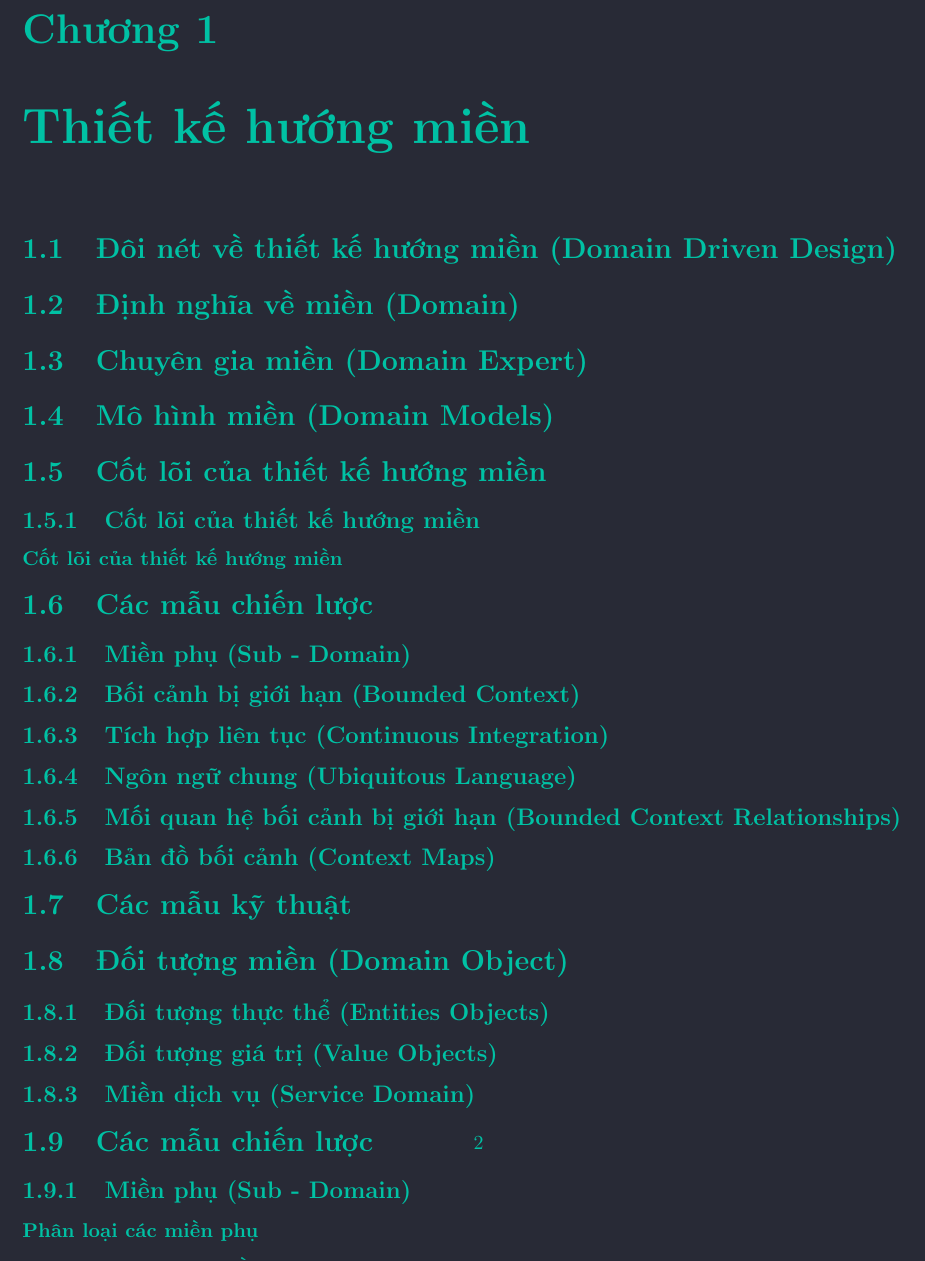
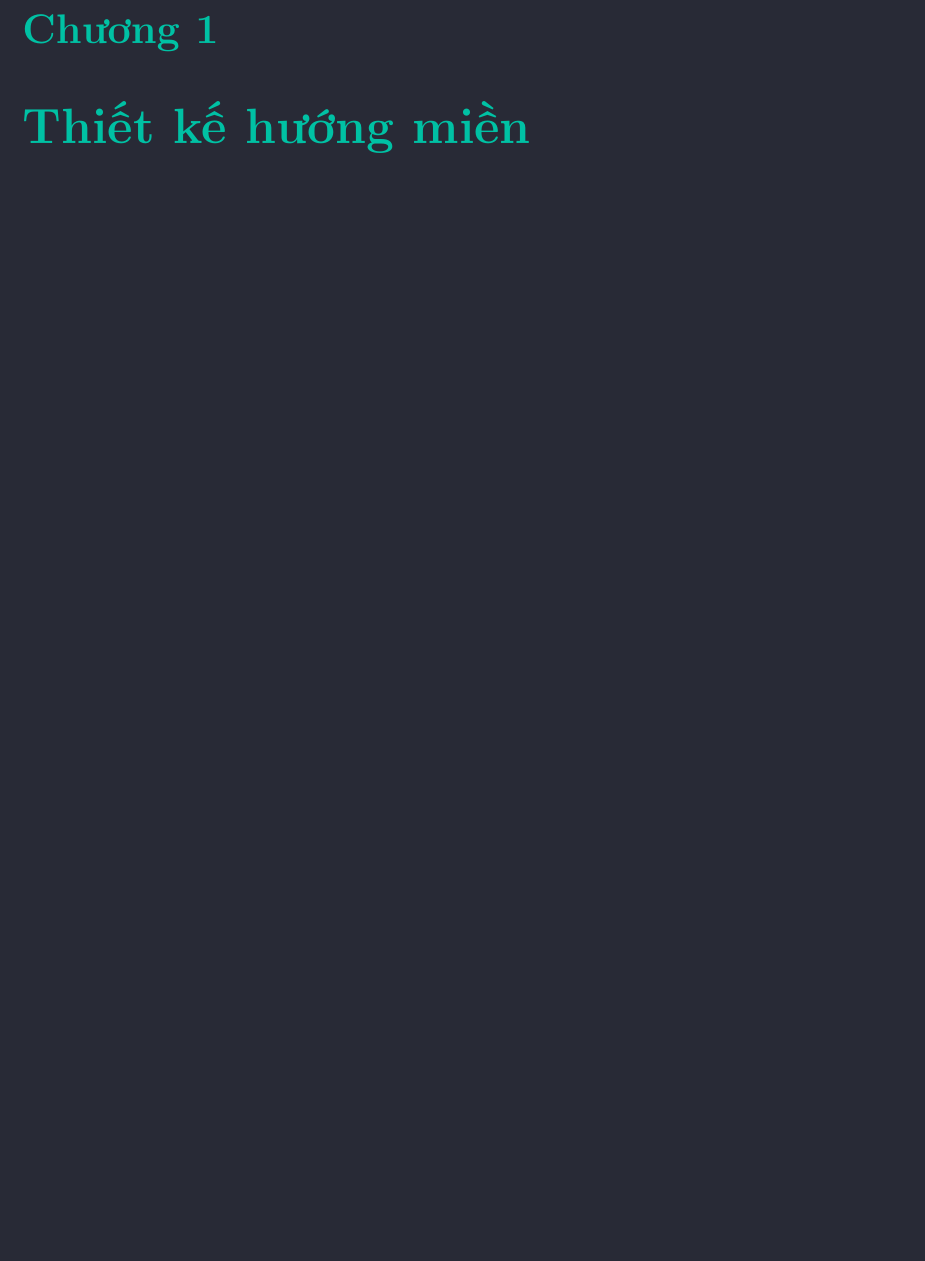
Before and after one commit to vvn20206205/report, a LaTeX document (baocao/main.tex): part of page 2 of 2 before the commit and part of the page after it, cut so that both start at the same text, the shorter picture padded with empty space. Compiled offline with pdfLaTeX.

Commit message:
VuVanNghia20206205

```diff
--- a/baocao/main.tex
+++ b/baocao/main.tex
@@ -111,94 +111,80 @@
 %# Thiết kế hướng miền
 %#%%%%%%%%%%%%%%%%%%%%%%%%%%%%
 \chapter{Thiết kế hướng miền}
-\section{Đôi nét về thiết kế hướng miền (Domain Driven Design)}
-\section{Định nghĩa về miền (Domain)}
-\section{Chuyên gia miền (Domain Expert)}
-\section{Mô hình miền (Domain Models)}
-\section{Cốt lõi của thiết kế hướng miền}
-\subsection{Cốt lõi của thiết kế hướng miền}
-\subsubsection{Cốt lõi của thiết kế hướng miền}
-\section{Các mẫu chiến lược}
-\subsection{Miền phụ (Sub - Domain)}
-\subsection{Bối cảnh bị giới hạn (Bounded Context)}
-\subsection{Tích hợp liên tục (Continuous Integration)}
-\subsection{Ngôn ngữ chung (Ubiquitous Language)}
-\subsection{Mối quan hệ bối cảnh bị giới hạn (Bounded Context Relationships)}
-\subsection{Bản đồ bối cảnh (Context Maps)}
-\section{Các mẫu kỹ thuật} \label{section:cac_mau_ky_thuat}
-\section{Đối tượng miền (Domain Object)}
-\subsection{Đối tượng thực thể (Entities Objects)}
+% \section{Đôi nét về thiết kế hướng miền (Domain Driven Design)}
+% \subsection{Định nghĩa về miền (Domain)}
+% \subsection{Chuyên gia miền (Domain Expert)}
+% \subsection{Mô hình miền (Domain Models)}
+% \subsection{Cốt lõi của thiết kế hướng miền}
+
+% \section{Các mẫu chiến lược trong thiết kế hướng miền}
+% \subsection{Miền phụ (Sub - Domain)}
+% \subsection{Bối cảnh bị giới hạn (Bounded Context)}
+% \subsection{Tích hợp liên tục (Continuous Integration)}
+% \subsection{Ngôn ngữ chung (Ubiquitous Language)}
+% \subsection{Mối quan hệ bối cảnh bị giới hạn (Bounded Context Relationships)}
+% \subsection{Bản đồ bối cảnh (Context Maps)}
+
+% \section{Các mẫu kỹ thuật} \label{section:cac_mau_ky_thuat}
+% \section{Đối tượng miền (Domain Object)}
 % \subsection{Đối tượng thực thể (Entities Objects)}
-\subsection{Đối tượng giá trị (Value Objects)}
-\subsection{Miền dịch vụ (Service Domain)}
-% \subsubsection{xxxxxxx}
-% \subsubsection{xxxxxxx}
-\section{Các mẫu chiến lược}
-% \item \nameref{subsection:51}
-\subsection{Miền phụ (Sub - Domain)} \label{subsection:51}
-\subsubsection{Phân loại các miền phụ}
-\subsubsection{Cách xác định các miền phụ}
-% \subsubsection{Mô tả cách xác định các miền phụ}
-% % \subsection{Áp dụng phân loại miền phụ trong đồ án này}
-% \subsubsection{Áp dụng phân loại miền phụ trong đồ án này}
-% \subsubsection{Áp dụng phân loại miền phụ trong đồ án này}
-% \subsubsection{Áp dụng phân loại miền phụ trong đồ án này}
-% \subsubsection{Áp dụng phân loại miền phụ trong đồ án này}
-% \subsubsection{Áp dụng phân loại miền phụ trong đồ án này}
-% \subsubsection{Áp dụng phân loại miền phụ trong đồ án này}
-% \subsubsection{Áp dụng phân loại miền phụ trong đồ án này}
-% \subsubsection{Áp dụng phân loại miền phụ trong đồ án này}
-% \subsubsection{Áp dụng phân loại miền phụ trong đồ án này}
-% \subsubsection{Áp dụng phân loại miền phụ trong đồ án này}
-% \subsubsection{Áp dụng phân loại miền phụ trong đồ án này}
-% \subsubsection{Áp dụng phân loại miền phụ trong đồ án này}
-% \subsubsection{Áp dụng phân loại miền phụ trong đồ án này}
-% \section{Các mẫu kỹ thuật của thiết kế hướng miền}
-\section{DDD}
-\section{DDD}
-\section{DDD}
-\section{DDD}
-\section{DDD}
-% \section{Mô hình miền (Domain Models)}
-% \section{Bối cảnh bị giới hạn (Bounded Context)}
-\subsubsection{Cách xác định bối cảnh bị giới hạn}
-\subsubsection{Áp dụng xác định bối cảnh bị giới hạn trong đồ án này}
-\subsubsection{Áp dụng xác định bối cảnh bị giới hạn trong đồ án này}
-\subsubsection{Áp dụng xác định bối cảnh bị giới hạn trong đồ án này}
-\subsubsection{Áp dụng xác định bối cảnh bị giới hạn trong đồ án này}
-\subsubsection{Áp dụng xác định bối cảnh bị giới hạn trong đồ án này}
-\subsubsection{Áp dụng xác định bối cảnh bị giới hạn trong đồ án này}
-\subsubsection{Áp dụng xác định bối cảnh bị giới hạn trong đồ án này}
-\subsubsection{Áp dụng xác định bối cảnh bị giới hạn trong đồ án này}
-\subsubsection{Áp dụng xác định bối cảnh bị giới hạn trong đồ án này}
-\subsubsection{Áp dụng xác định bối cảnh bị giới hạn trong đồ án này}
-\subsubsection{Áp dụng xác định bối cảnh bị giới hạn trong đồ án này}
-\subsubsection{Áp dụng xác định bối cảnh bị giới hạn trong đồ án này}
-% \section{Ngôn ngữ chung (Ubiquitous Language)}
-\subsubsection{Một số đặc điểm của ngôn ngữ chung}
-% \section{Bản đồ bối cảnh (Context Maps)}
-% \section{Các mối quan hệ bối cảnh bị giới hạn}
-% \subsection{Mối quan hệ đối xứng (Symmetric Relationship)}
-% \subsubsection{Mô hình riêng biệt (Separate Ways)}
-% \subsubsection{Mô hình hạt nhân chung (Shared Kernel)}
-% \subsection{Mối quan hệ bất đối xứng (Asymmetric Relationship)}
-% \subsubsection{Mô hình khách hàng - nhà cung cấp (Customer - Supplier)}
-% \subsubsection{Mô hình tuân thủ (Conformist)}
-% \subsubsection{Mô hình chống đổ vỡ (Anti Corruption Layer)}
-% \subsection{Mối quan hệ 1 - nhiều (One to Many Relationship)}
-% \subsubsection{Dịch vụ máy chủ mở (Open Host Service)}
-% \subsubsection{Ngôn ngữ được xuất bản (Published Language)}
-% \section{Áp dụng về các mối quan hệ bối cảnh bị giới hạn}
-\section{Đối tượng miền (Domain Object)}
-\subsection{Đối tượng thực thể (Entities Objects)}
+% % \subsection{Đối tượng thực thể (Entities Objects)}
+% \subsection{Đối tượng giá trị (Value Objects)}
+% \subsection{Miền dịch vụ (Service Domain)}
+% % \subsubsection{xxxxxxx}
+% % \subsubsection{xxxxxxx}
+% \section{Các mẫu chiến lược}
+% % \item \nameref{subsection:51}
+% \subsection{Miền phụ (Sub - Domain)} \label{subsection:51}
+% \subsubsection{Phân loại các miền phụ}
+% \subsubsection{Cách xác định các miền phụ}
+% % \subsubsection{Mô tả cách xác định các miền phụ}
+% \section{Các mẫu kỹ thuật trong thiết kế hướng miền}
+% \section{DDD}
+% \section{DDD}
+% \section{DDD}
+% \section{DDD}
+% \section{DDD}
+% % \section{Mô hình miền (Domain Models)}
+% % \section{Bối cảnh bị giới hạn (Bounded Context)}
+% \subsubsection{Cách xác định bối cảnh bị giới hạn}
+% \subsubsection{Áp dụng xác định bối cảnh bị giới hạn trong đồ án này}
+% \subsubsection{Áp dụng xác định bối cảnh bị giới hạn trong đồ án này}
+% \subsubsection{Áp dụng xác định bối cảnh bị giới hạn trong đồ án này}
+% \subsubsection{Áp dụng xác định bối cảnh bị giới hạn trong đồ án này}
+% \subsubsection{Áp dụng xác định bối cảnh bị giới hạn trong đồ án này}
+% \subsubsection{Áp dụng xác định bối cảnh bị giới hạn trong đồ án này}
+% \subsubsection{Áp dụng xác định bối cảnh bị giới hạn trong đồ án này}
+% \subsubsection{Áp dụng xác định bối cảnh bị giới hạn trong đồ án này}
+% \subsubsection{Áp dụng xác định bối cảnh bị giới hạn trong đồ án này}
+% \subsubsection{Áp dụng xác định bối cảnh bị giới hạn trong đồ án này}
+% \subsubsection{Áp dụng xác định bối cảnh bị giới hạn trong đồ án này}
+% \subsubsection{Áp dụng xác định bối cảnh bị giới hạn trong đồ án này}
+% % \section{Ngôn ngữ chung (Ubiquitous Language)}
+% \subsubsection{Một số đặc điểm của ngôn ngữ chung}
+% % \section{Bản đồ bối cảnh (Context Maps)}
+% % \section{Các mối quan hệ bối cảnh bị giới hạn}
+% % \subsection{Mối quan hệ đối xứng (Symmetric Relationship)}
+% % \subsubsection{Mô hình riêng biệt (Separate Ways)}
+% % \subsubsection{Mô hình hạt nhân chung (Shared Kernel)}
+% % \subsection{Mối quan hệ bất đối xứng (Asymmetric Relationship)}
+% % \subsubsection{Mô hình khách hàng - nhà cung cấp (Customer - Supplier)}
+% % \subsubsection{Mô hình tuân thủ (Conformist)}
+% % \subsubsection{Mô hình chống đổ vỡ (Anti Corruption Layer)}
+% % \subsection{Mối quan hệ 1 - nhiều (One to Many Relationship)}
+% % \subsubsection{Dịch vụ máy chủ mở (Open Host Service)}
+% % \subsubsection{Ngôn ngữ được xuất bản (Published Language)}
+% % \section{Áp dụng về các mối quan hệ bối cảnh bị giới hạn}
+% \section{Đối tượng miền (Domain Object)}
 % \subsection{Đối tượng thực thể (Entities Objects)}
-\subsection{Đối tượng giá trị (Value Objects)}
-\subsection{Miền dịch vụ (Service Domain)}
-% \subsubsection{xxxxxxx}
-% \subsubsection{xxxxxxx}
+% % \subsection{Đối tượng thực thể (Entities Objects)}
+% \subsection{Đối tượng giá trị (Value Objects)}
+% \subsection{Miền dịch vụ (Service Domain)}
+% % \subsubsection{xxxxxxx}
+% % \subsubsection{xxxxxxx}
 
-% \input{contents/p3_ddd_thiet_ke_huong_mien}
-% \section{xxxxxxxxxxxxxxxxxx}
+% % \input{contents/p3_ddd_thiet_ke_huong_mien}
+% % \section{xxxxxxxxxxxxxxxxxx}
 \end{document}
 %#%%%%%%%%%%%%%%%%%%%%%%%%%%%%
 %%%%%%%%%%%%%%%%%%%%%%%%%%%%%%
```
